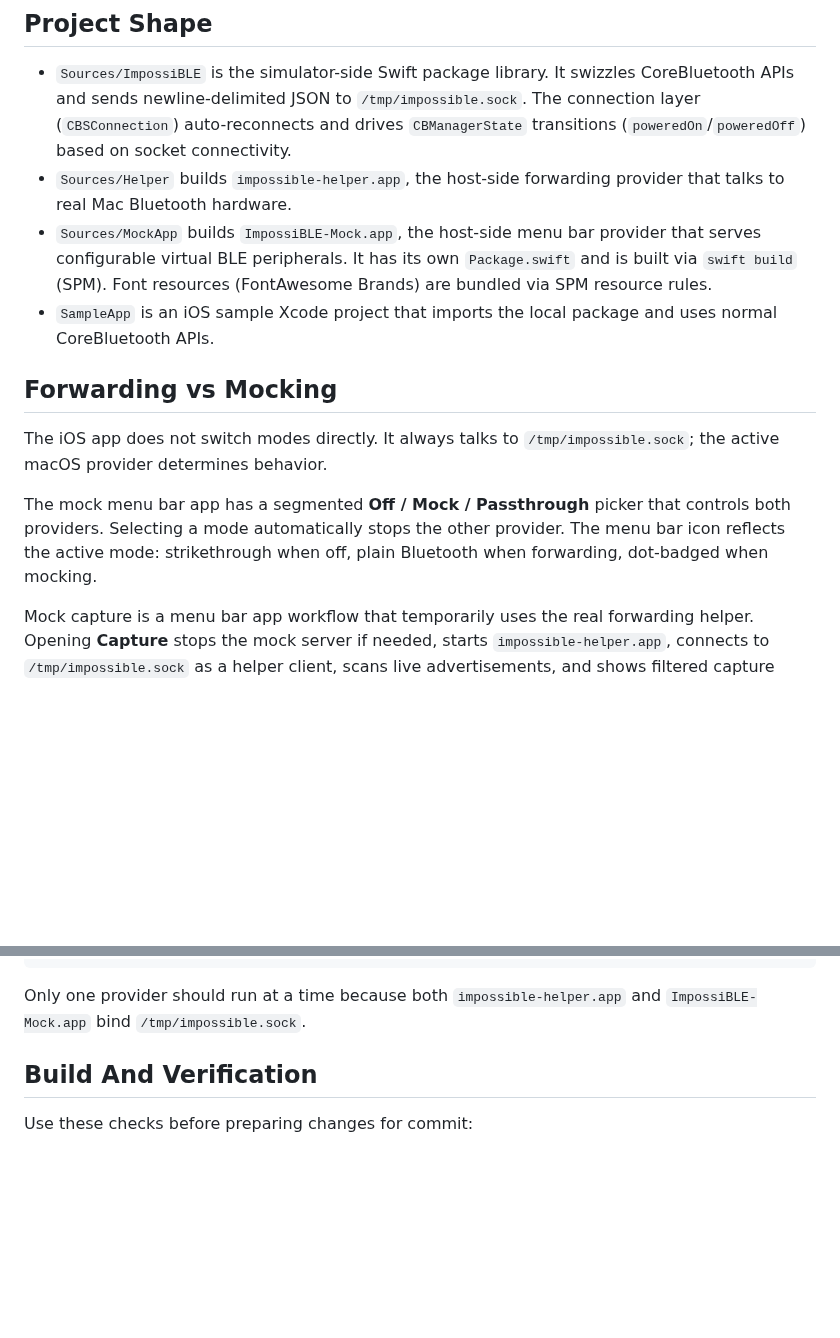
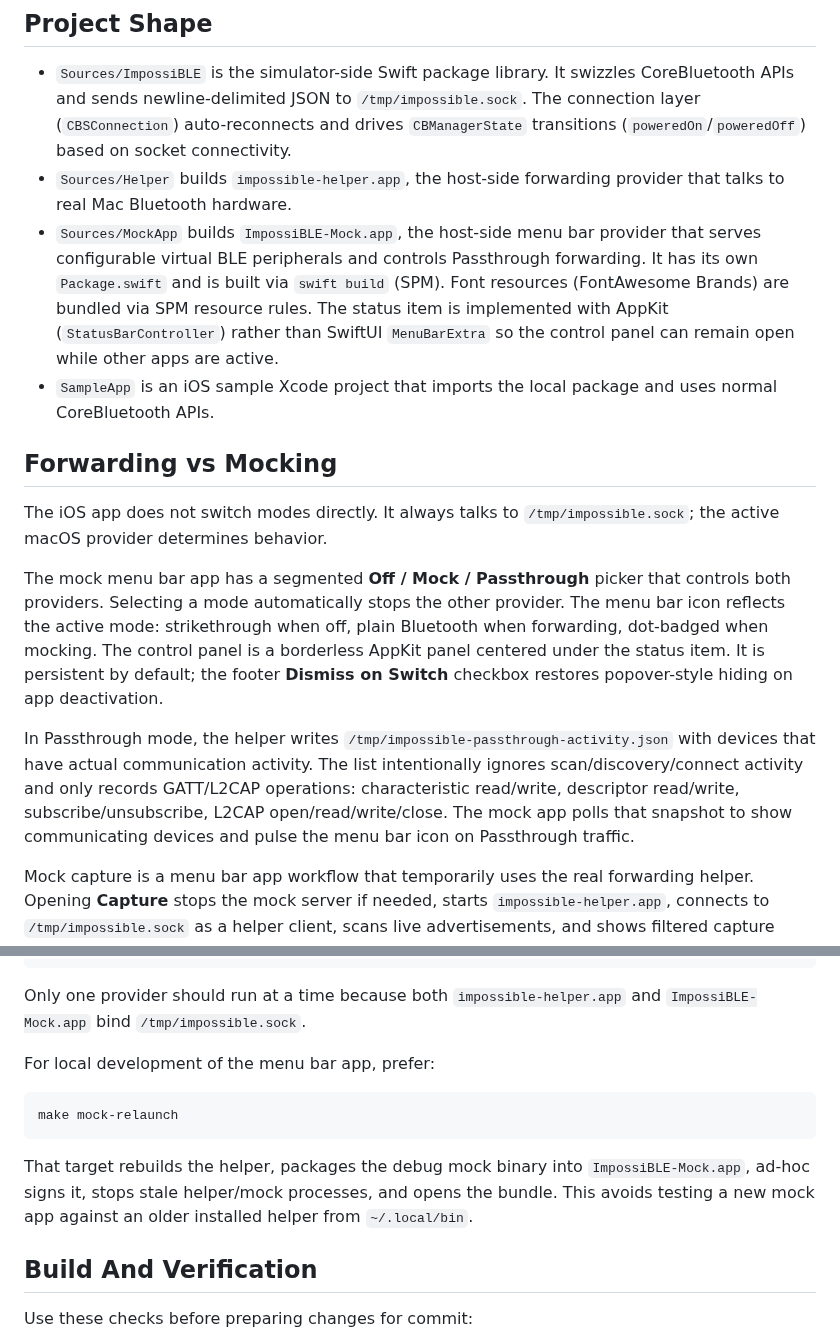
Before and after one commit to mickeyl/ImpossiBLE, a Markdown page: AGENTS.md, 2 parts joined by grey strips. GitHub-like rendering; blank space fills up the shorter version.

````diff
--- a/AGENTS.md
+++ b/AGENTS.md
@@ -4,14 +4,16 @@
 
 - `Sources/ImpossiBLE` is the simulator-side Swift package library. It swizzles CoreBluetooth APIs and sends newline-delimited JSON to `/tmp/impossible.sock`. The connection layer (`CBSConnection`) auto-reconnects and drives `CBManagerState` transitions (`poweredOn`/`poweredOff`) based on socket connectivity.
 - `Sources/Helper` builds `impossible-helper.app`, the host-side forwarding provider that talks to real Mac Bluetooth hardware.
-- `Sources/MockApp` builds `ImpossiBLE-Mock.app`, the host-side menu bar provider that serves configurable virtual BLE peripherals. It has its own `Package.swift` and is built via `swift build` (SPM). Font resources (FontAwesome Brands) are bundled via SPM resource rules.
+- `Sources/MockApp` builds `ImpossiBLE-Mock.app`, the host-side menu bar provider that serves configurable virtual BLE peripherals and controls Passthrough forwarding. It has its own `Package.swift` and is built via `swift build` (SPM). Font resources (FontAwesome Brands) are bundled via SPM resource rules. The status item is implemented with AppKit (`StatusBarController`) rather than SwiftUI `MenuBarExtra` so the control panel can remain open while other apps are active.
 - `SampleApp` is an iOS sample Xcode project that imports the local package and uses normal CoreBluetooth APIs.
 
 ## Forwarding vs Mocking
 
 The iOS app does not switch modes directly. It always talks to `/tmp/impossible.sock`; the active macOS provider determines behavior.
 
-The mock menu bar app has a segmented **Off / Mock / Passthrough** picker that controls both providers. Selecting a mode automatically stops the other provider. The menu bar icon reflects the active mode: strikethrough when off, plain Bluetooth when forwarding, dot-badged when mocking.
+The mock menu bar app has a segmented **Off / Mock / Passthrough** picker that controls both providers. Selecting a mode automatically stops the other provider. The menu bar icon reflects the active mode: strikethrough when off, plain Bluetooth when forwarding, dot-badged when mocking. The control panel is a borderless AppKit panel centered under the status item. It is persistent by default; the footer **Dismiss on Switch** checkbox restores popover-style hiding on app deactivation.
+
+In Passthrough mode, the helper writes `/tmp/impossible-passthrough-activity.json` with devices that have actual communication activity. The list intentionally ignores scan/discovery/connect activity and only records GATT/L2CAP operations: characteristic read/write, descriptor read/write, subscribe/unsubscribe, L2CAP open/read/write/close. The mock app polls that snapshot to show communicating devices and pulse the menu bar icon on Passthrough traffic.
 
 Mock capture is a menu bar app workflow that temporarily uses the real forwarding helper. Opening **Capture** stops the mock server if needed, starts `impossible-helper.app`, connects to `/tmp/impossible.sock` as a helper client, scans live advertisements, and shows filtered capture results. Saving a capture runs a deep inspection pass for selected connectable devices: connect, discover services, discover characteristics, discover descriptors, read readable characteristic values, and read descriptor values. Non-connectable devices or devices that fail inspection are saved advertisement-only. After save, the app stops the helper, restarts Mock mode, and loads the captured configuration for tuning.
 
@@ -32,6 +34,14 @@ make mock-run
 ```
 
 Only one provider should run at a time because both `impossible-helper.app` and `ImpossiBLE-Mock.app` bind `/tmp/impossible.sock`.
+
+For local development of the menu bar app, prefer:
+
+```bash
+make mock-relaunch
+```
+
+That target rebuilds the helper, packages the debug mock binary into `ImpossiBLE-Mock.app`, ad-hoc signs it, stops stale helper/mock processes, and opens the bundle. This avoids testing a new mock app against an older installed helper from `~/.local/bin`.
 
 ## Build And Verification
 
````
Also changed, not shown: README.md (+11 -6 lines), screenshot-passthrough.png, 12 other files.
